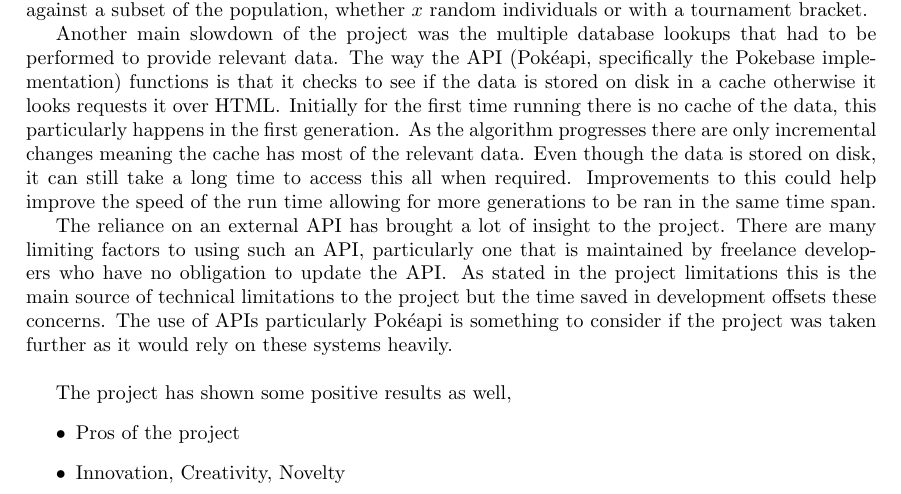
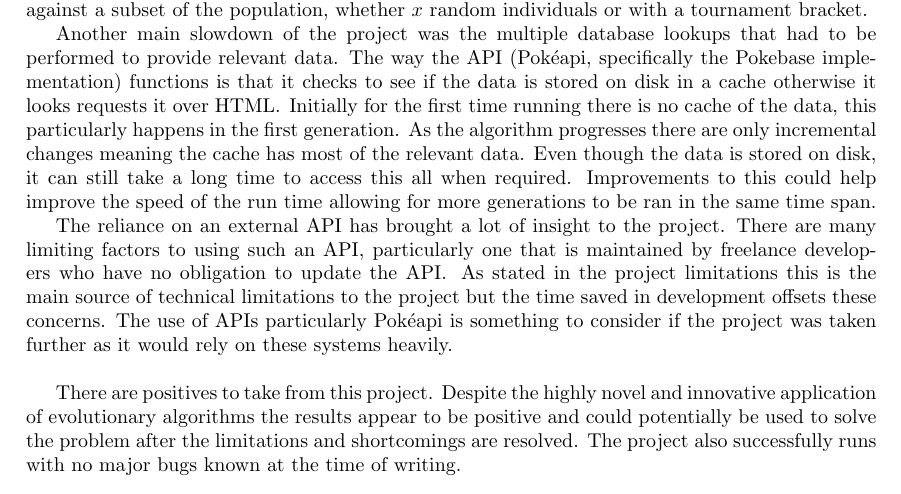
Before and after one commit to Kuldr/G53IDS-EA-Pokemon-Team-Building, a LaTeX thesis (Documentation/Dissertation/Dissertation.tex): part of page 26 of 35, cut so that both start at the same text. Compiled offline with pdfLaTeX.

Commit message:
Added positives to project appraisal

```diff
--- a/Documentation/Dissertation/Dissertation.tex
+++ b/Documentation/Dissertation/Dissertation.tex
@@ -1046,11 +1046,9 @@ There are many limiting factors to using such an API, particularly one that is m
 As stated in the project limitations this is the main source of technical limitations to the project but the time saved in development offsets these concerns.
 The use of APIs particularly \Pokeapi{} is something to consider if the project was taken further as it would rely on these systems heavily.
 \\ \par
-The project has shown some positive results as well,
-\begin{itemize}
-	\item Pros of the project
-	\item Innovation, Creativity, Novelty
-\end{itemize}
+There are positives to take from this project.
+Despite the highly novel and innovative application of evolutionary algorithms the results appear to be positive and could potentially be used to solve the problem after the limitations and shortcomings are resolved.
+The project also successfully runs with no major bugs known at the time of writing.
 \subsection{Further Considerations}
 \par
 If the project was to be expanded further there are many avenues that could be explored, as well as several improvements to make.
```
Also changed, not shown: Documentation/Dissertation/.latex/Dissertation.pdf, 3 other files.
